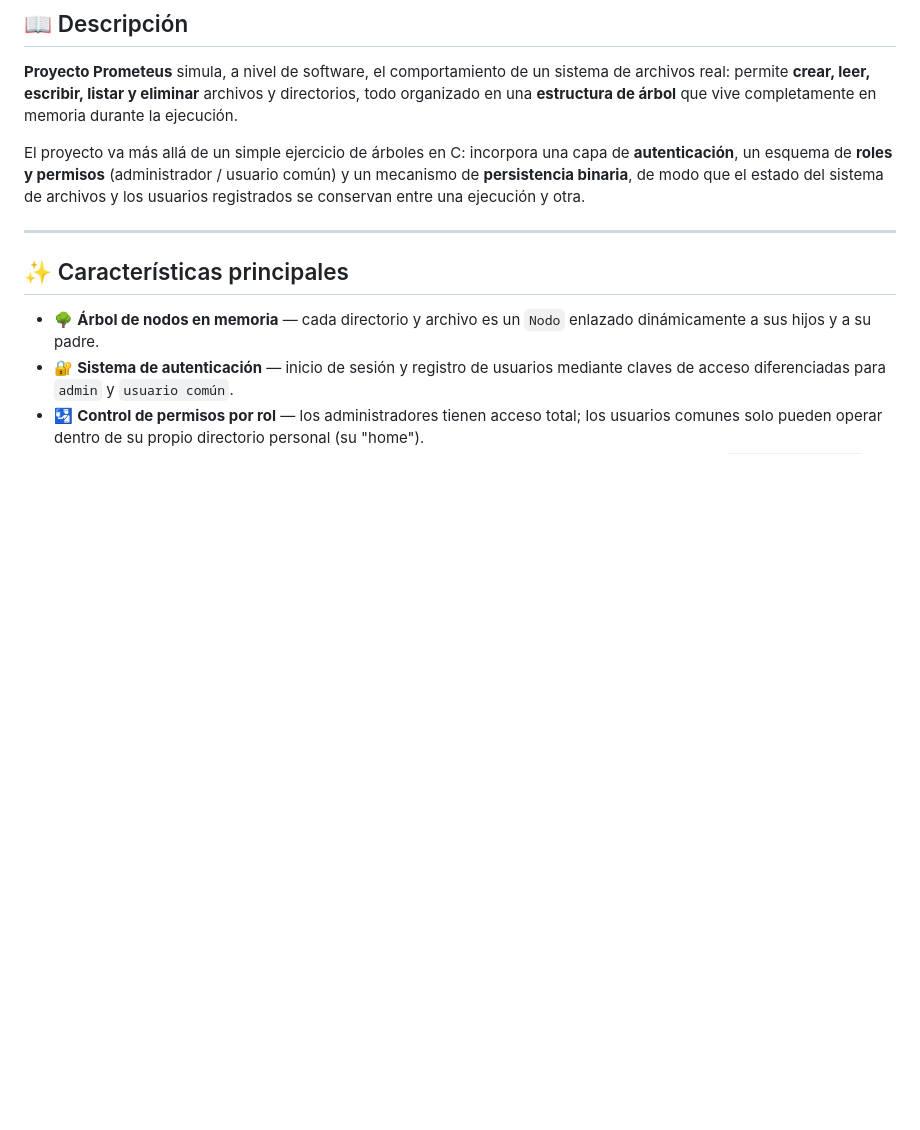
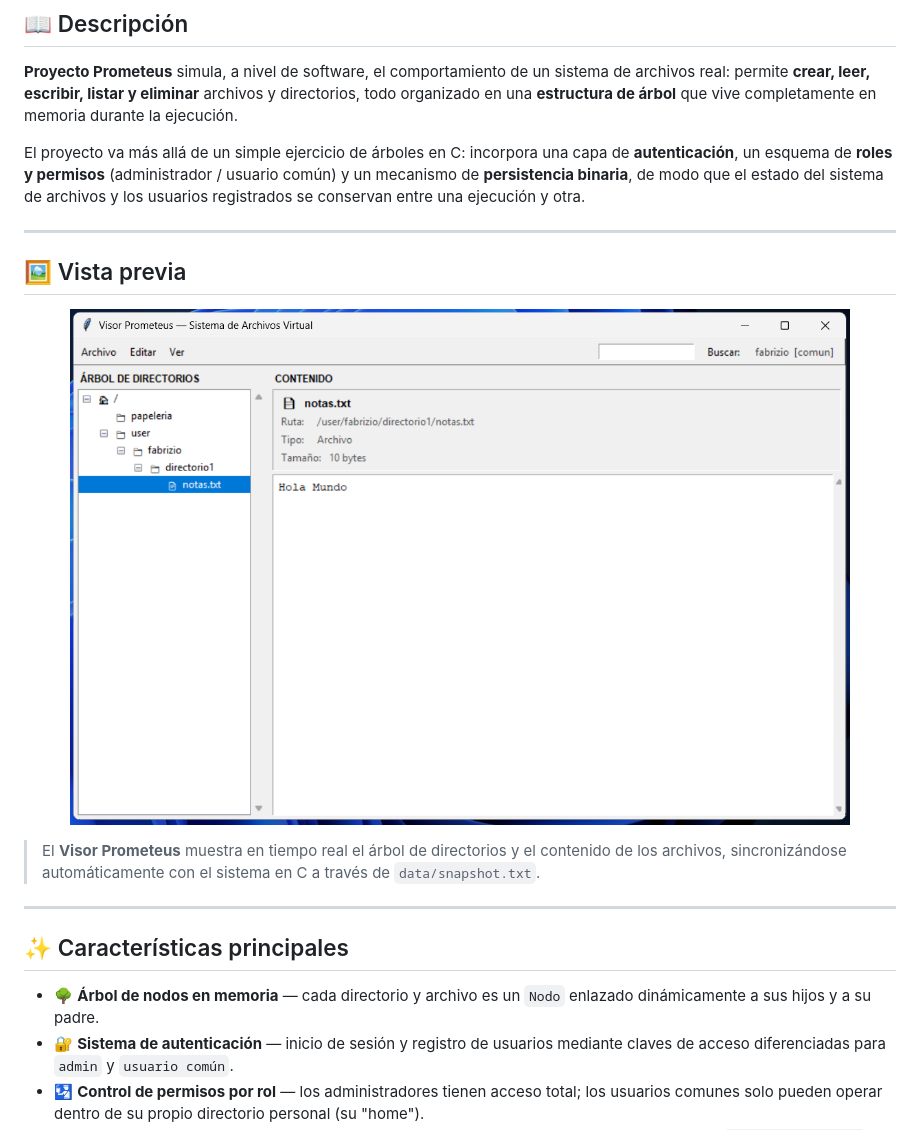
Before and after one commit to fabriziolunaroca/Proy_LP1_2026_1, a Markdown page: README.md, the part around the change. GitHub-like rendering; blank space fills up the shorter version.

```diff
--- a/README.md
+++ b/README.md
@@ -14,6 +14,16 @@
 **Proyecto Prometeus** simula, a nivel de software, el comportamiento de un sistema de archivos real: permite **crear, leer, escribir, listar y eliminar** archivos y directorios, todo organizado en una **estructura de árbol** que vive completamente en memoria durante la ejecución.
 
 El proyecto va más allá de un simple ejercicio de árboles en C: incorpora una capa de **autenticación**, un esquema de **roles y permisos** (administrador / usuario común) y un mecanismo de **persistencia binaria**, de modo que el estado del sistema de archivos y los usuarios registrados se conservan entre una ejecución y otra.
+
+---
+
+## 🖼️ Vista previa
+
+<p align="center">
+  <img src="Proyecto_Prometeus_fw_default_interfaz/assets/visor.png" alt="Visor Prometeus — Interfaz gráfica" width="780"/>
+</p>
+
+> El **Visor Prometeus** muestra en tiempo real el árbol de directorios y el contenido de los archivos, sincronizándose automáticamente con el sistema en C a través de `data/snapshot.txt`.
 
 ---
 
```
